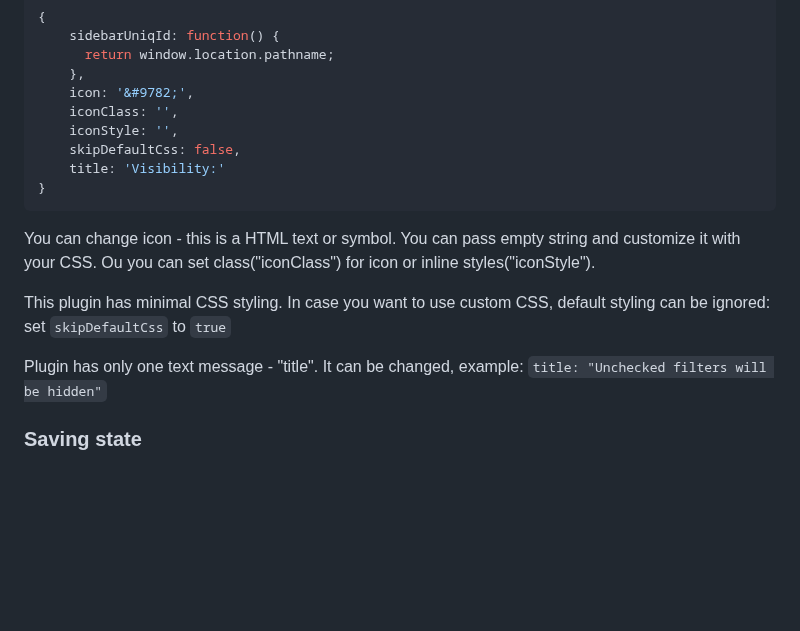
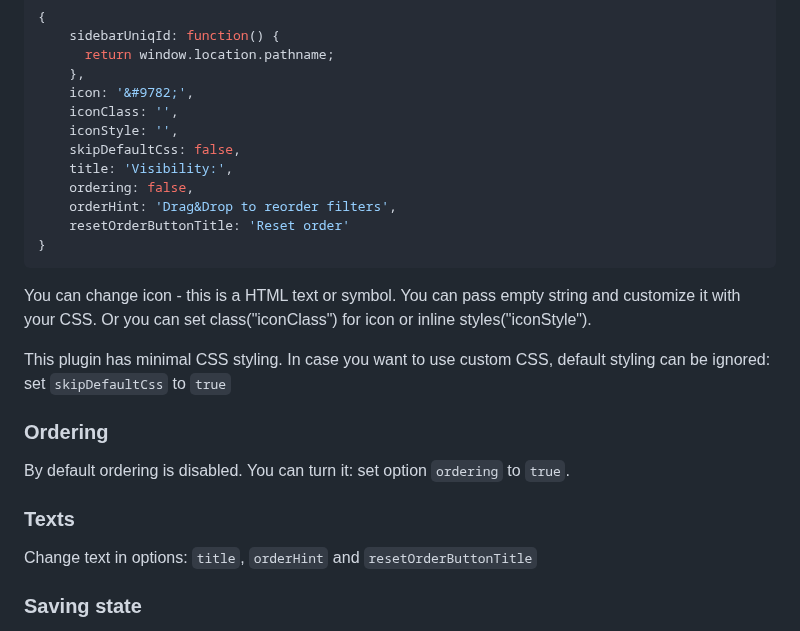
Before and after one commit to activeadmin-plugins/active_admin_filters_visibility, a Markdown page: README.md, the part around one of its changes. Rendered like a GitHub page; blank space fills up the shorter version.

````diff
--- a/README.md
+++ b/README.md
@@ -51,18 +55,29 @@ Default is:
     iconClass: '',
     iconStyle: '',
     skipDefaultCss: false,
-    title: 'Visibility:'
+    title: 'Visibility:',
+    ordering: false,
+    orderHint: 'Drag&Drop to reorder filters',
+    resetOrderButtonTitle: 'Reset order'
 }
 ```
 
 You can change icon - this is a HTML text or symbol. You can pass empty string and customize it with your CSS.
-Ou you can set class("iconClass") for icon or inline styles("iconStyle").
+Or you can set class("iconClass") for icon or inline styles("iconStyle").
 
 This plugin has minimal CSS styling.
 In case you want to use custom CSS, default styling can be ignored:
 set ```skipDefaultCss``` to ```true```
 
-Plugin has only one text message - "title". It can be changed, example: ```title: "Unchecked filters will be hidden"```
+
+### Ordering
+
+By default ordering is disabled. You can turn it: set option ```ordering``` to ```true```.
+
+
+### Texts
+Change text in options: ```title```, ```orderHint``` and ```resetOrderButtonTitle```
+
 
 ### Saving state
 
````
Also changed, not shown: other parts of README.md (+6 -2 lines), screen/example_aa_filters_ordering.gif (added), 2 other files.
